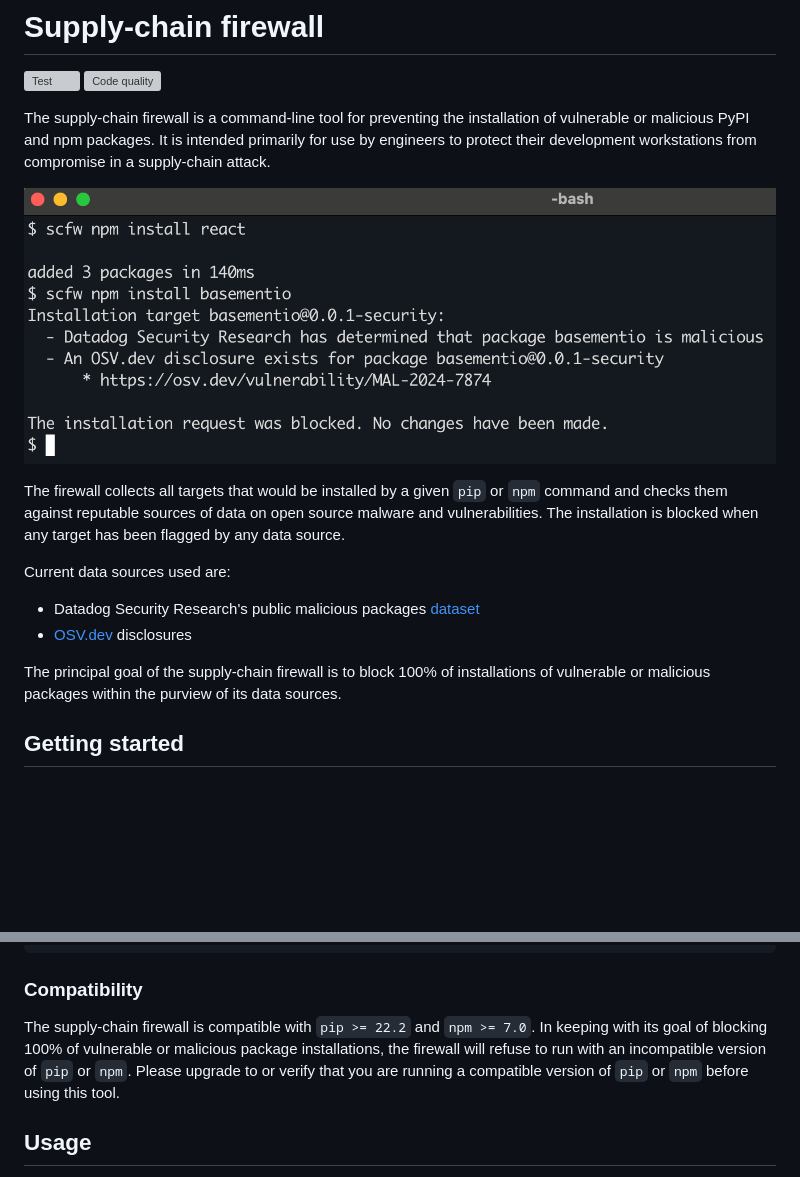
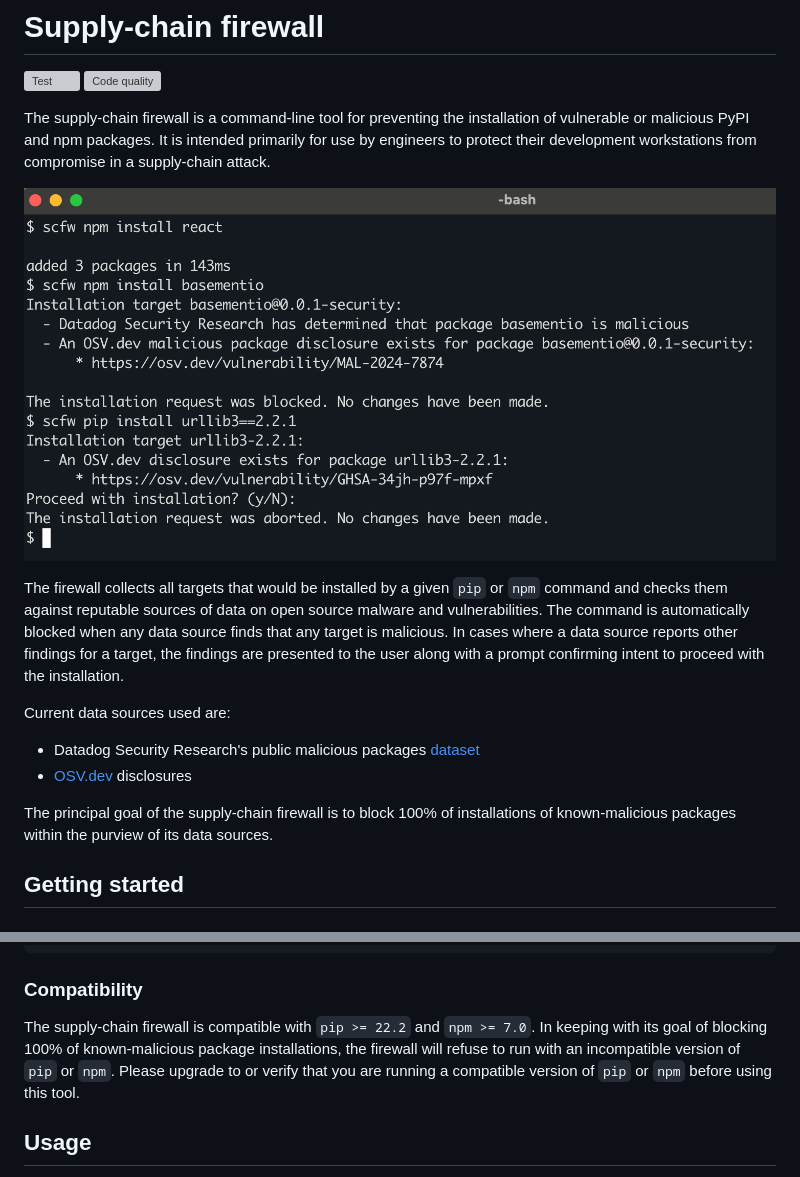
Before and after one commit to DataDog/supply-chain-firewall, a Markdown page: README.md, 2 parts joined by grey strips. Rendered like a GitHub page; pictures changed too: images/demo.png; blank space fills up the shorter version; grey boxes are pictures that could not be loaded.

Commit message:
[SECRES-2431] Assign severities to findings, auto-block only on critical ones (#16)

```diff
--- a/README.md
+++ b/README.md
@@ -7,14 +7,14 @@ The supply-chain firewall is a command-line tool for preventing the installation
 
 ![scfw demo usage](images/demo.png)
 
-The firewall collects all targets that would be installed by a given `pip` or `npm` command and checks them against reputable sources of data on open source malware and vulnerabilities.  The installation is blocked when any target has been flagged by any data source.
+The firewall collects all targets that would be installed by a given `pip` or `npm` command and checks them against reputable sources of data on open source malware and vulnerabilities.  The command is automatically blocked when any data source finds that any target is malicious.  In cases where a data source reports other findings for a target, the findings are presented to the user along with a prompt confirming intent to proceed with the installation.
 
 Current data sources used are:
 
 - Datadog Security Research's public malicious packages [dataset](https://github.com/DataDog/malicious-software-packages-dataset)
 - [OSV.dev](https://osv.dev) disclosures
 
-The principal goal of the supply-chain firewall is to block 100% of installations of vulnerable or malicious packages within the purview of its data sources.
+The principal goal of the supply-chain firewall is to block 100% of installations of known-malicious packages within the purview of its data sources.
 
 ## Getting started
 
@@ -37,7 +37,7 @@ options:
 
 ### Compatibility
 
-The supply-chain firewall is compatible with `pip >= 22.2` and `npm >= 7.0`.  In keeping with its goal of blocking 100% of vulnerable or malicious package installations, the firewall will refuse to run with an incompatible version of `pip` or `npm`.  Please upgrade to or verify that you are running a compatible version of `pip` or `npm` before using this tool.
+The supply-chain firewall is compatible with `pip >= 22.2` and `npm >= 7.0`.  In keeping with its goal of blocking 100% of known-malicious package installations, the firewall will refuse to run with an incompatible version of `pip` or `npm`.  Please upgrade to or verify that you are running a compatible version of `pip` or `npm` before using this tool.
 
 ## Usage
 
```
Also changed, not shown: 9 other files.
